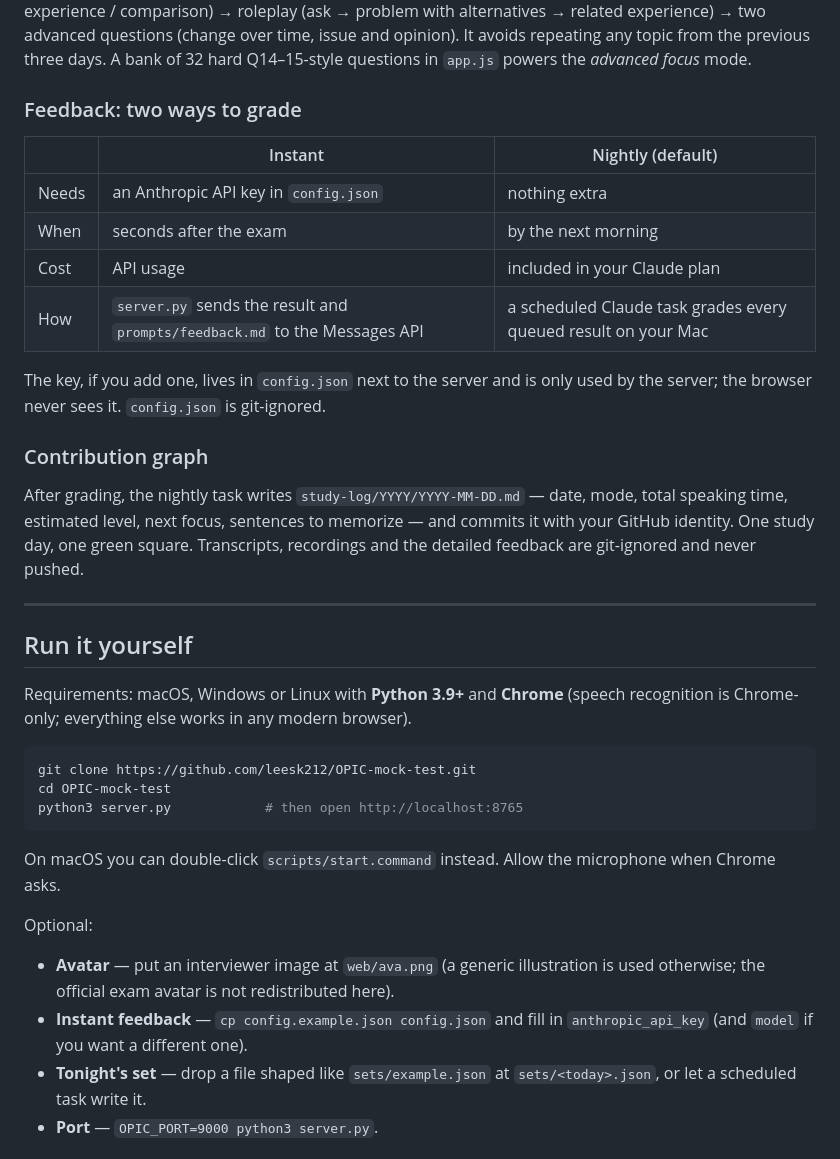
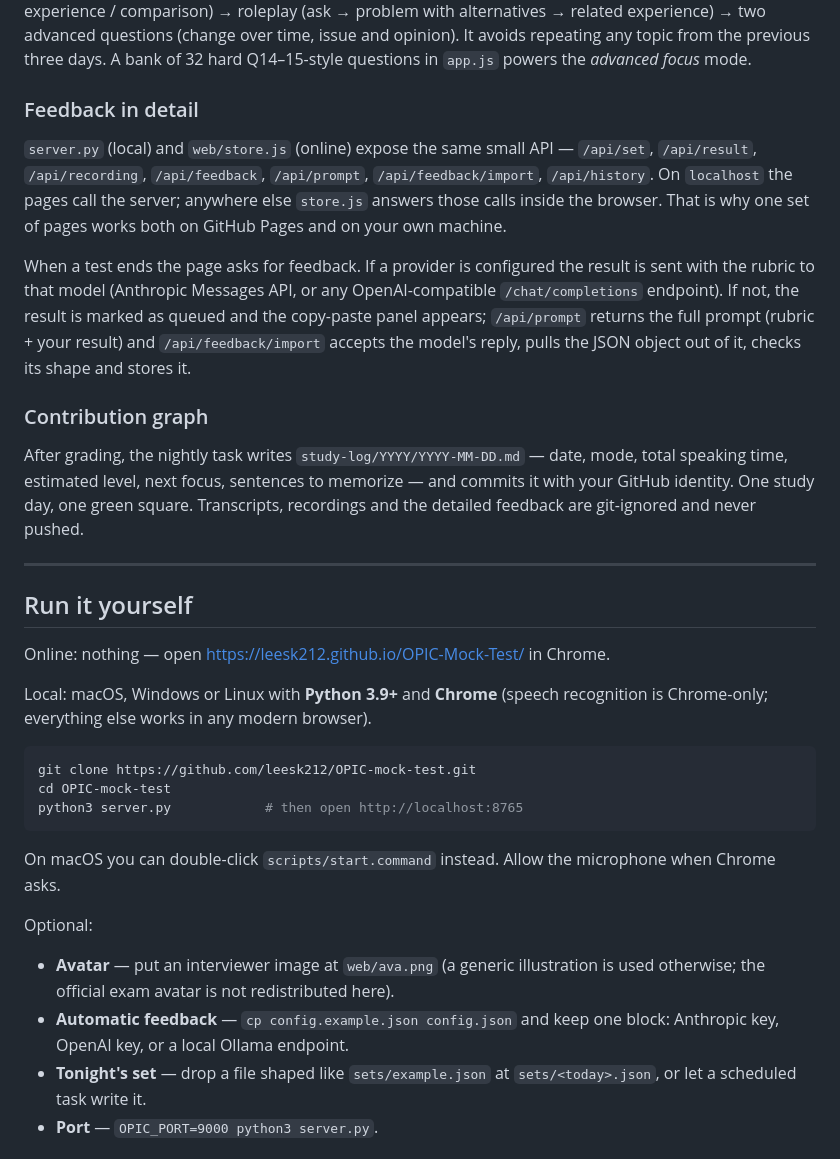
Before and after one commit to leesk212/OPIC-Mock-Test, a Markdown page: README.md, the part around one of its changes. GitHub-like rendering.

````diff
--- a/README.md
+++ b/README.md
@@ -150,17 +205,20 @@ related experience) → two advanced questions (change over time, issue and
 opinion). It avoids repeating any topic from the previous three days. A bank of
 32 hard Q14–15-style questions in `app.js` powers the *advanced focus* mode.
 
-### Feedback: two ways to grade
+### Feedback in detail
 
-| | Instant | Nightly (default) |
-|---|---|---|
-| Needs | an Anthropic API key in `config.json` | nothing extra |
-| When | seconds after the exam | by the next morning |
-| Cost | API usage | included in your Claude plan |
-| How | `server.py` sends the result and `prompts/feedback.md` to the Messages API | a scheduled Claude task grades every queued result on your Mac |
+`server.py` (local) and `web/store.js` (online) expose the same small API —
+`/api/set`, `/api/result`, `/api/recording`, `/api/feedback`, `/api/prompt`,
+`/api/feedback/import`, `/api/history`. On `localhost` the pages call the
+server; anywhere else `store.js` answers those calls inside the browser. That is
+why one set of pages works both on GitHub Pages and on your own machine.
 
-The key, if you add one, lives in `config.json` next to the server and is only
-used by the server; the browser never sees it. `config.json` is git-ignored.
+When a test ends the page asks for feedback. If a provider is configured the
+result is sent with the rubric to that model (Anthropic Messages API, or any
+OpenAI-compatible `/chat/completions` endpoint). If not, the result is marked as
+queued and the copy-paste panel appears; `/api/prompt` returns the full prompt
+(rubric + your result) and `/api/feedback/import` accepts the model's reply,
+pulls the JSON object out of it, checks its shape and stores it.
 
 ### Contribution graph
 
@@ -173,7 +231,9 @@ Transcripts, recordings and the detailed feedback are git-ignored and never push
 
 ## Run it yourself
 
-Requirements: macOS, Windows or Linux with **Python 3.9+** and **Chrome**
+Online: nothing — open https://leesk212.github.io/OPIC-Mock-Test/ in Chrome.
+
+Local: macOS, Windows or Linux with **Python 3.9+** and **Chrome**
 (speech recognition is Chrome-only; everything else works in any modern browser).
 
 ```bash
@@ -189,8 +249,8 @@ Optional:
 
 - **Avatar** — put an interviewer image at `web/ava.png` (a generic illustration
   is used otherwise; the official exam avatar is not redistributed here).
-- **Instant feedback** — `cp config.example.json config.json` and fill in
-  `anthropic_api_key` (and `model` if you want a different one).
+- **Automatic feedback** — `cp config.example.json config.json` and keep one
+  block: Anthropic key, OpenAI key, or a local Ollama endpoint.
 - **Tonight's set** — drop a file shaped like `sets/example.json` at
   `sets/<today>.json`, or let a scheduled task write it.
 - **Port** — `OPIC_PORT=9000 python3 server.py`.
````
Also changed, not shown: other parts of README.md (+75 -17 lines), docs/screens/6-copy-paste-grading.png (added), docs/screens/7-online-mode-settings.png (added), 11 other files.
